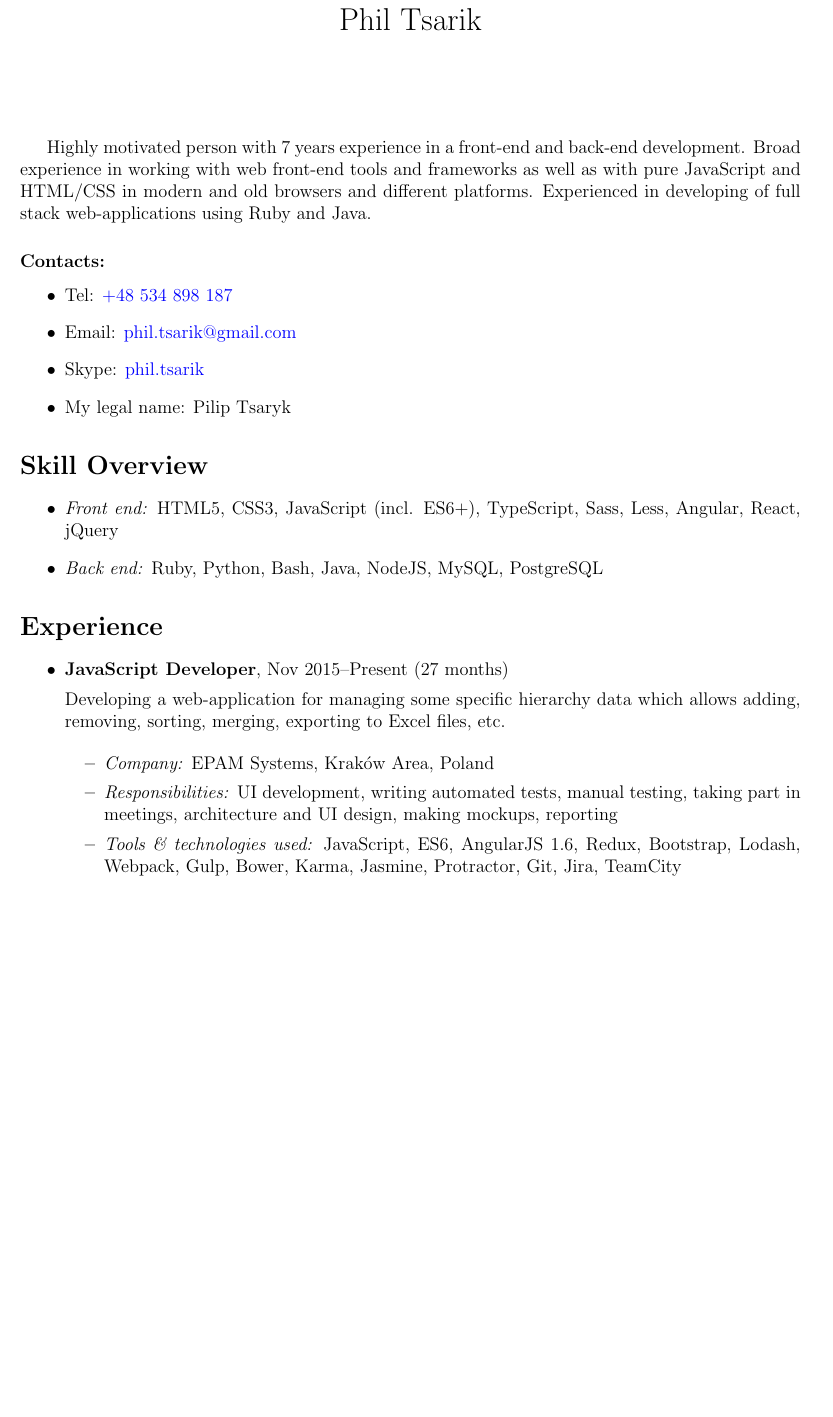
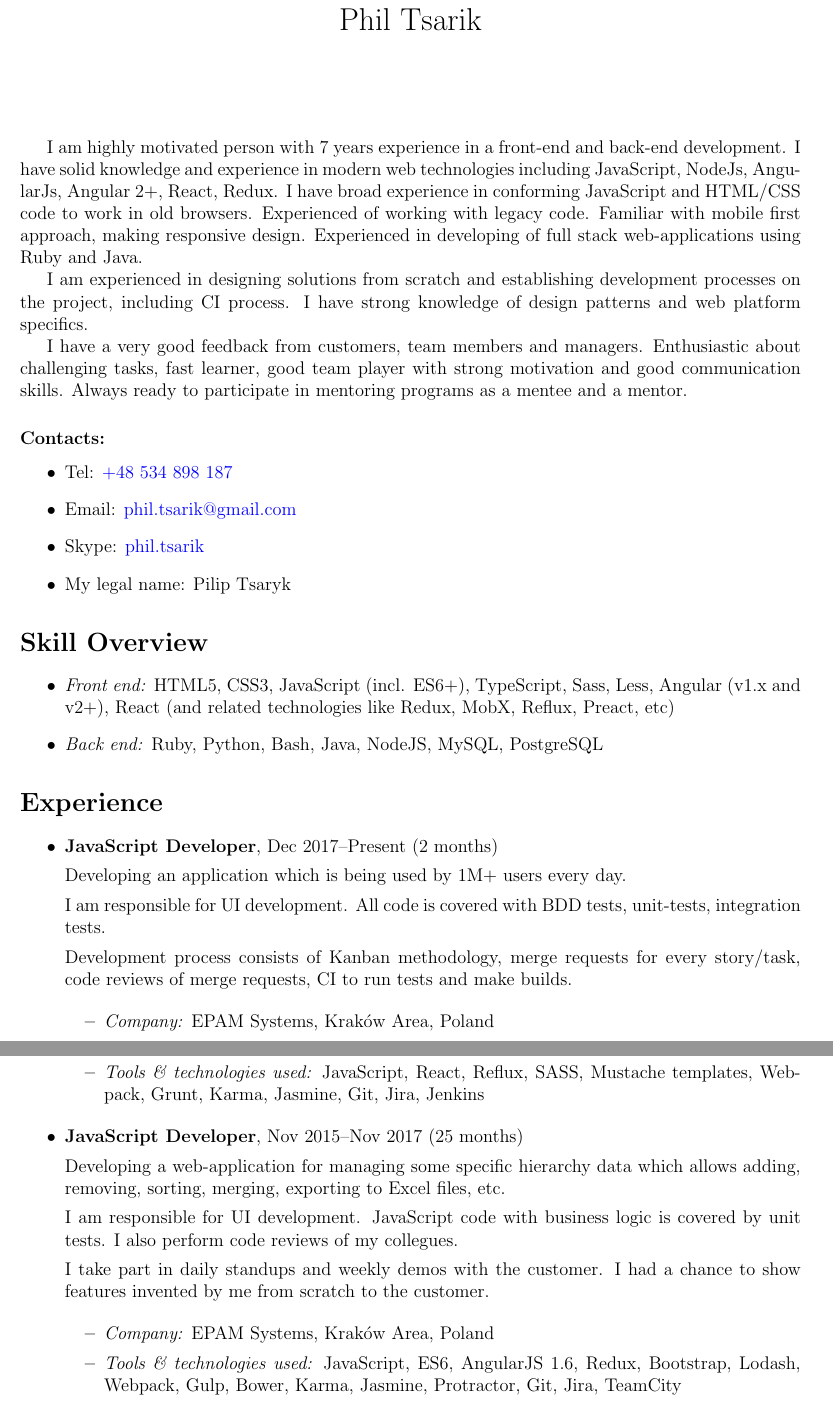
Before and after one commit to phts/my-cv, a LaTeX CV (my-cv.tex): part of page 1 of 3 before the commit and two parts of pages 1 and 2 of 3 after it, the two joined at a grey line, cut so that both start at the same text, the shorter picture padded with empty space. Compiled offline with pdfLaTeX.

Commit message:
Update CV
* Update summary to be more descriptive
* Update skill overview
* Add a new position
* Update previous position to add more description about responsibilities
* Remove Java Developer position as irrelevant

```diff
--- a/my-cv.tex
+++ b/my-cv.tex
@@ -23,7 +23,7 @@
 \newcommand{\defvalue}[2]{\ifx#1\empty#2\else#1\fi}
 \newcommand{\yearsexp}{%
     \FPeval{\result}{clip(\the\year - 2011)}%
-    \defvalue{\result}{5+}}
+    \defvalue{\result}{6+}}
 
 % Switch implementation
 \usepackage{xifthen}
@@ -85,9 +85,19 @@
 \begin{document}
 \maketitle
 
-Highly motivated person with \yearsexp{} years experience in a front-end and back-end development.
-Broad experience in working with web front-end tools and frameworks as well as with pure JavaScript and HTML/CSS in modern and old browsers and different platforms.
+I am highly motivated person with \yearsexp{} years experience in a front-end and back-end development.
+I have solid knowledge and experience in modern web technologies including JavaScript, NodeJs, AngularJs, Angular 2+, React, Redux.
+I have broad experience in conforming JavaScript and HTML/CSS code to work in old browsers.
+Experienced of working with legacy code.
+Familiar with mobile first approach, making responsive design.
 Experienced in developing of full stack web-applications using Ruby and Java.
+
+I am experienced in designing solutions from scratch and establishing development processes on the project, including CI process.
+I have strong knowledge of design patterns and web platform specifics.
+
+I have a very good feedback from customers, team members and managers.
+Enthusiastic about challenging tasks, fast learner, good team player with strong motivation and good communication skills.
+Always ready to participate in mentoring programs as a mentee and a mentor.
 
 \subsubsection*{Contacts:}
 \begin{itemize}
@@ -101,7 +111,7 @@ Experienced in developing of full stack web-applications using Ruby and Java.
 \section*{Skill Overview}
 
     \begin{itemize}
-        \item \itemlabel{Front end} HTML5, CSS3, JavaScript (incl. ES6+), TypeScript, Sass, Less, Angular, React, jQuery
+        \item \itemlabel{Front end} HTML5, CSS3, JavaScript (incl. ES6+), TypeScript, Sass, Less, Angular (v1.x and v2+), React (and related technologies like Redux, MobX, Reflux, Preact, etc)
         \item \itemlabel{Back end} Ruby, Python, Bash, Java, NodeJS, MySQL, PostgreSQL
     \end{itemize}
 
@@ -110,13 +120,29 @@ Experienced in developing of full stack web-applications using Ruby and Java.
 
     \begin{itemize}
 
-        \item \position{JavaScript Developer}, \difftoday{2015}{11}
+        \item \position{JavaScript Developer}, \difftoday{2017}{12}
+
+            Developing an application which is being used by 1M+ users every day.
+
+            I am responsible for UI development. All code is covered with BDD tests, unit-tests, integration tests.
+
+            Development process consists of Kanban methodology, merge requests for every story/task, code reviews of merge requests, CI to run tests and make builds.
+
+            \begin{itemize}
+                \item \itemlabel{Company} EPAM Systems, Kraków Area, Poland
+                \item \itemlabel{Tools \& technologies used} JavaScript, React, Reflux, SASS, Mustache templates, Webpack, Grunt, Karma, Jasmine, Git, Jira, Jenkins
+            \end{itemize}
+
+        \item \position{JavaScript Developer}, \diffdates{2015}{11}{2017}{11}
 
             Developing a web-application for managing some specific hierarchy data which allows adding, removing, sorting, merging, exporting to Excel files, etc.
 
+            I am responsible for UI development. JavaScript code with business logic is covered by unit tests. I also perform code reviews of my collegues.
+
+            I take part in daily standups and weekly demos with the customer. I had a chance to show features invented by me from scratch to the customer.
+
             \begin{itemize}
                 \item \itemlabel{Company} EPAM Systems, Kraków Area, Poland
-                \item \itemlabel{Responsibilities} UI development, writing automated tests, manual testing, taking part in meetings, architecture and UI design, making mockups, reporting
                 \item \itemlabel{Tools \& technologies used} JavaScript, ES6, AngularJS 1.6, Redux, Bootstrap, Lodash, Webpack, Gulp, Bower, Karma, Jasmine, Protractor, Git, Jira, TeamCity
             \end{itemize}
 
```
Also changed, not shown: md/my-cv.md (+25 -17 lines), pdf/Phil Tsarik - CV.pdf, my-cv.tex (10 more changed lines).
